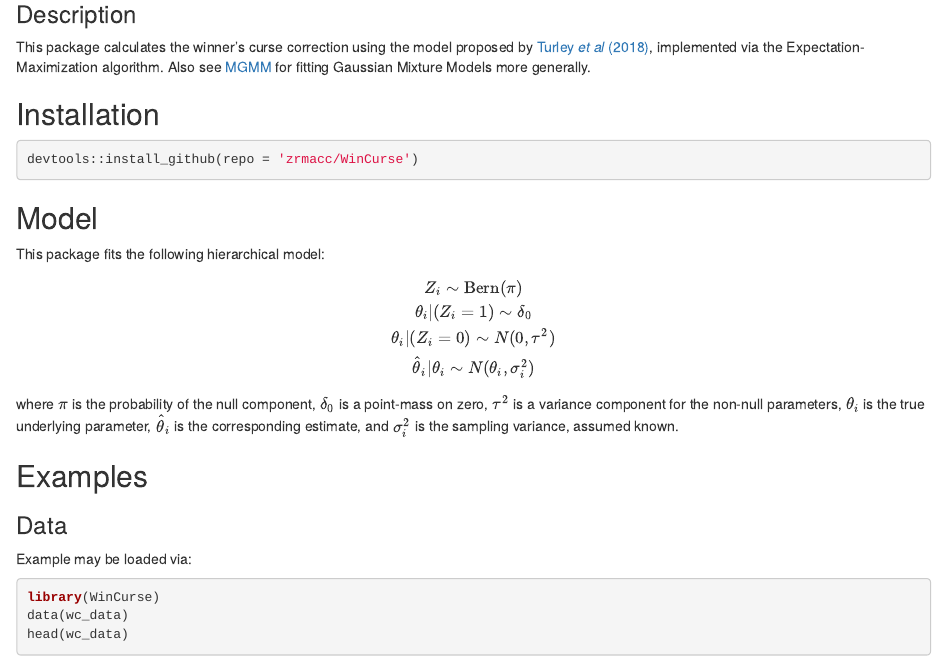
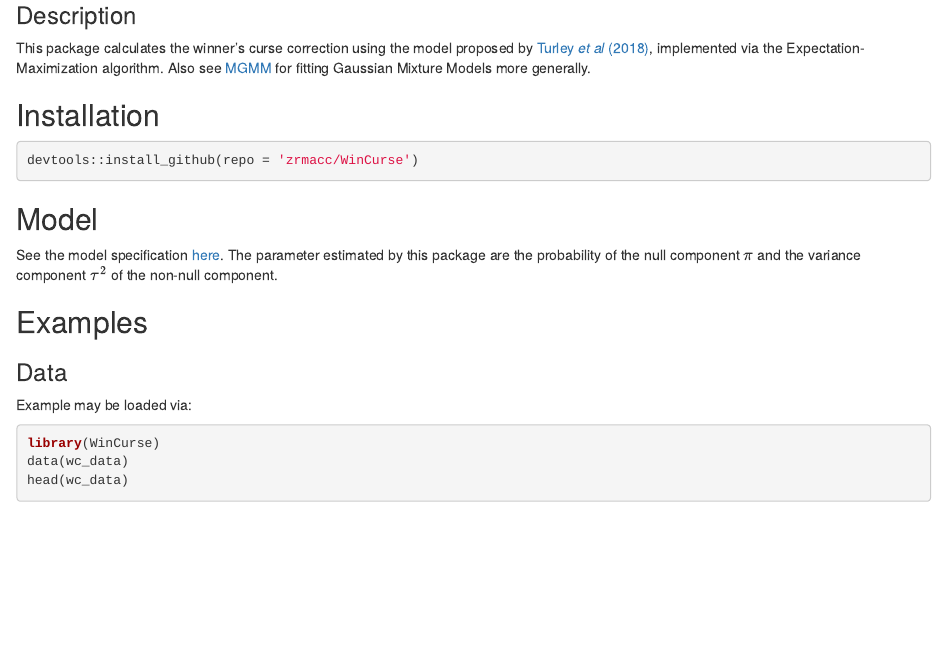
Before and after one commit to zrmacc/WinCurse, an R Markdown document (README.Rmd): the page in a window 1100 px wide, from 250 px down. The pictures show the output file README.html that the author committed with the source, opened offline.

Commit message:
Update readme

````diff
--- a/README.Rmd
+++ b/README.Rmd
@@ -27,15 +27,7 @@ devtools::install_github(repo = 'zrmacc/WinCurse')
 ```
 
 ## Model
-This package fits the following hierarchical model:
-$$
-Z_{i} \sim \text{Bern}(\pi) \\
-\theta_{i}|(Z_{i}=1) \sim \delta_{0} \\
-\theta_{i}|(Z_{i}=0) \sim N(0, \tau^{2}) \\
-\hat{\theta}_{i}|\theta_{i} \sim N(\theta_{i}, \sigma_{i}^{2})
-$$
-
-where $\pi$ is the probability of the null component, $\delta_{0}$ is a point-mass on zero, $\tau^{2}$ is a variance component for the non-null parameters, $\theta_{i}$ is the true underlying parameter, $\hat{\theta}_{i}$ is the corresponding estimate, and $\sigma_{i}^{2}$ is the sampling variance, assumed known.
+See the model specification [here](https://github.com/zrmacc/WinCurse/blob/master/vignettes/Model.pdf). The parameter estimated by this package are the probability of the null component $\pi$ and the variance component $\tau^{2}$ of the non-null component.
 
 ## Examples
 
````
Also changed, not shown: README.html, README.md, vignettes/Model.pdf, vignettes/WinCurse-concordance.tex (deleted), vignettes/WinCurse.pdf (deleted), vignettes/WinCurse.tex (deleted), 2 other files.
